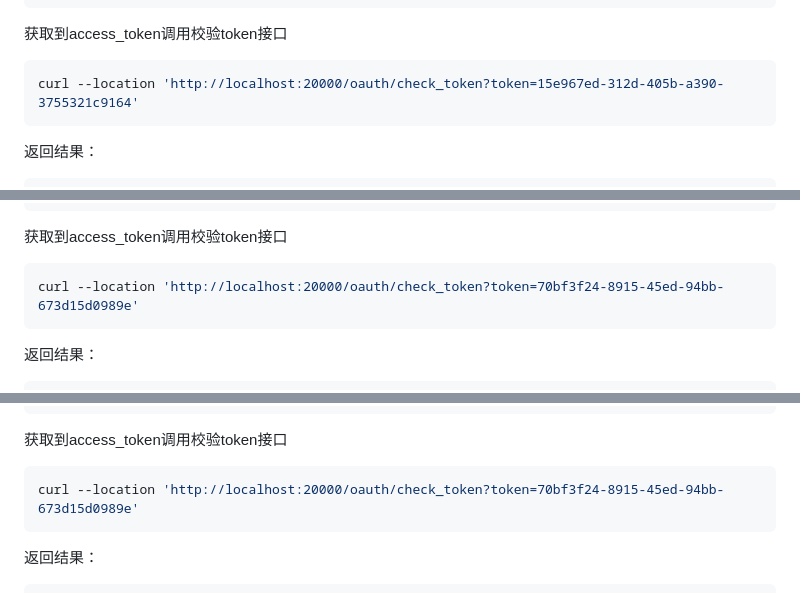
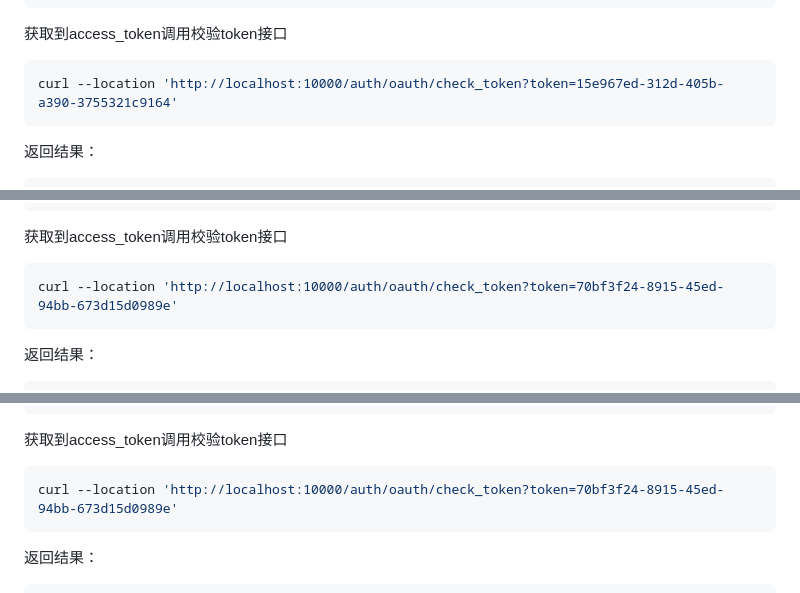
Before and after one commit to cmmplb/spring-cloud-oauth2, a Markdown page: doc/2.功能实现/1.认证服务四种模式.md, 3 parts joined by grey strips. GitHub-like rendering.

Commit message:
docs(doc): 修改文档错误部分。
修改文档错误部分

`````diff
--- a/doc/2.功能实现/1.认证服务四种模式.md
+++ b/doc/2.功能实现/1.认证服务四种模式.md
@@ -394,7 +394,7 @@ curl --location 'http://localhost:10000/auth/oauth/token' \
 获取到access_token调用校验token接口
 
 ````shell
-curl --location 'http://localhost:20000/oauth/check_token?token=15e967ed-312d-405b-a390-3755321c9164'
+curl --location 'http://localhost:10000/auth/oauth/check_token?token=15e967ed-312d-405b-a390-3755321c9164'
 ````
 
 返回结果：
@@ -449,7 +449,7 @@ curl --location 'http://localhost:10000/auth/oauth/token' \
 获取到access_token调用校验token接口
 
 ````shell
-curl --location 'http://localhost:20000/oauth/check_token?token=70bf3f24-8915-45ed-94bb-673d15d0989e'
+curl --location 'http://localhost:10000/auth/oauth/check_token?token=70bf3f24-8915-45ed-94bb-673d15d0989e'
 ````
 
 返回结果：
@@ -541,7 +541,7 @@ curl --location 'http://localhost:10000/auth/oauth/token' \
 获取到access_token调用校验token接口
 
 ````shell
-curl --location 'http://localhost:20000/oauth/check_token?token=70bf3f24-8915-45ed-94bb-673d15d0989e'
+curl --location 'http://localhost:10000/auth/oauth/check_token?token=70bf3f24-8915-45ed-94bb-673d15d0989e'
 ````
 
 返回结果：
`````
Also changed, not shown: doc/1.模块搭建/1.父工程配置.md (+1 -1 lines).
